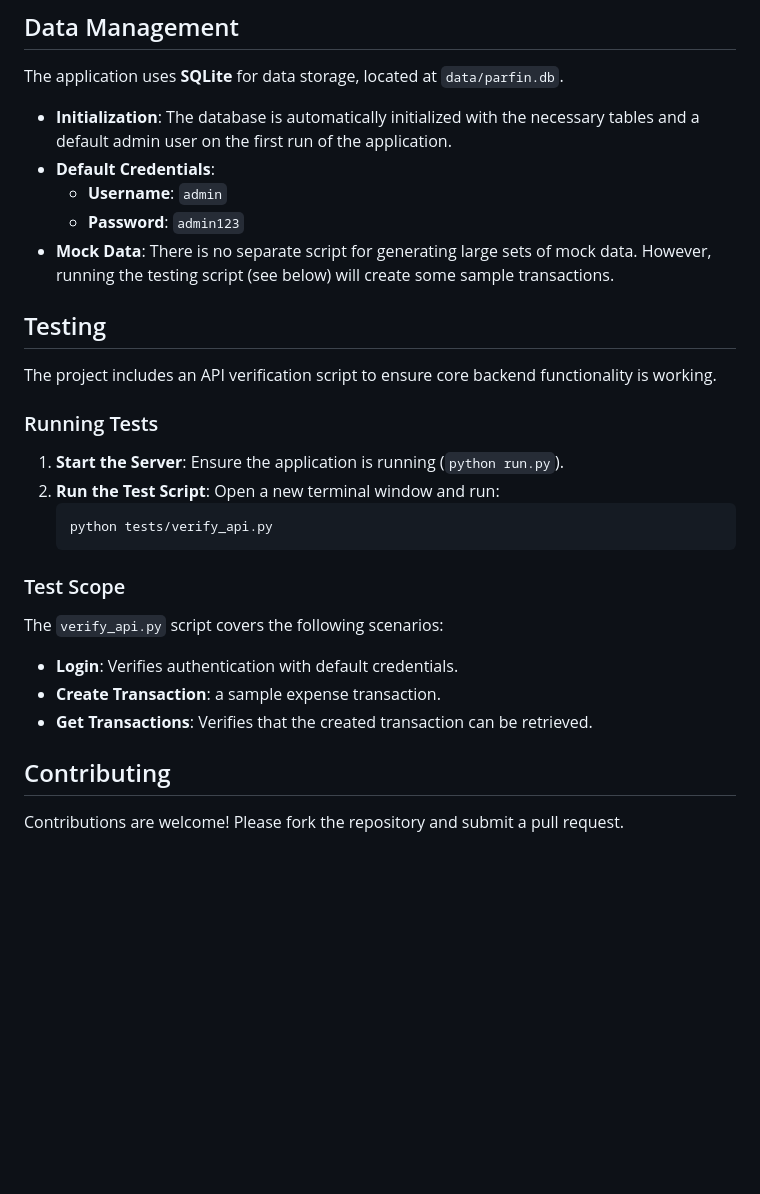
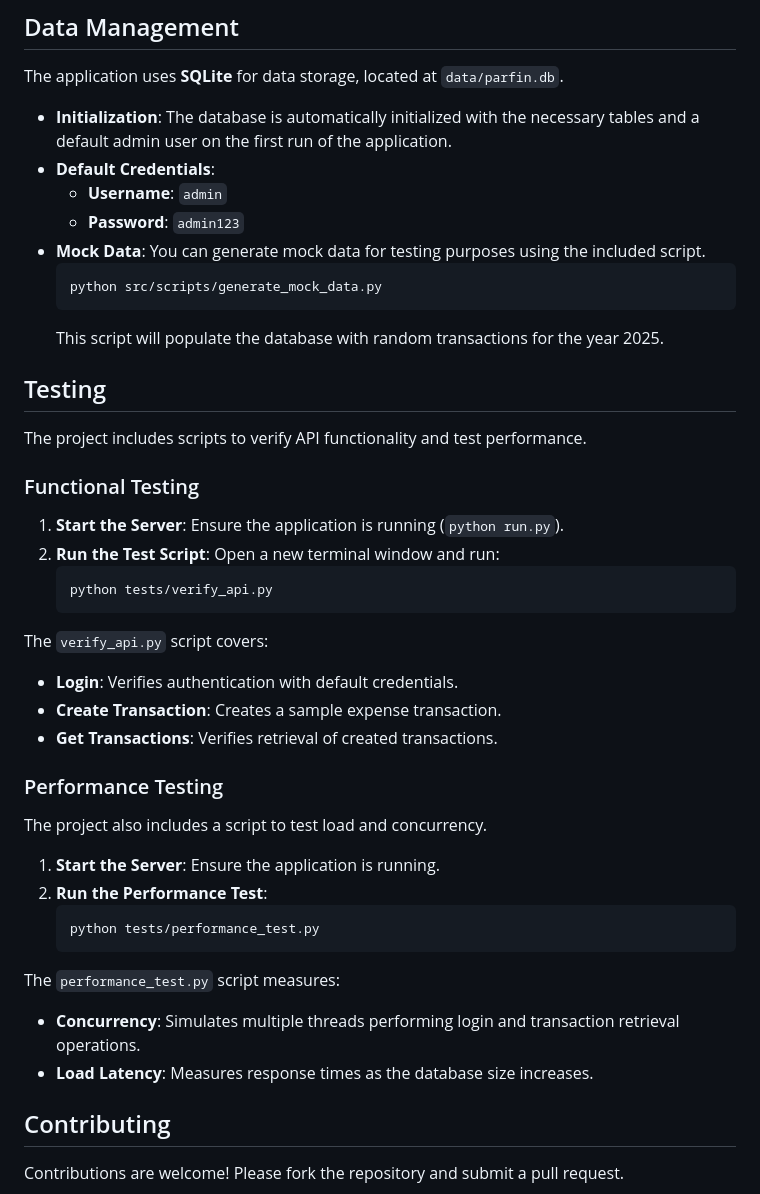
Before and after one commit to hotanphat28/parfin, a Markdown page: README.md, the part around the change. Drawn GitHub-style; blank space fills up the shorter version.

````diff
--- a/README.md
+++ b/README.md
@@ -62,13 +62,17 @@ The application uses **SQLite** for data storage, located at `data/parfin.db`.
 - **Default Credentials**:
     - **Username**: `admin`
     - **Password**: `admin123`
-- **Mock Data**: There is no separate script for generating large sets of mock data. However, running the testing script (see below) will create some sample transactions.
+- **Mock Data**: You can generate mock data for testing purposes using the included script.
+    ```bash
+    python src/scripts/generate_mock_data.py
+    ```
+    This script will populate the database with random transactions for the year 2025.
 
 ## Testing
 
-The project includes an API verification script to ensure core backend functionality is working.
+The project includes scripts to verify API functionality and test performance.
 
-### Running Tests
+### Functional Testing
 
 1.  **Start the Server**: Ensure the application is running (`python run.py`).
 2.  **Run the Test Script**:
@@ -77,12 +81,24 @@ The project includes an API verification script to ensure core backend functiona
     python tests/verify_api.py
     ```
 
-### Test Scope
+The `verify_api.py` script covers:
+- **Login**: Verifies authentication with default credentials.
+- **Create Transaction**: Creates a sample expense transaction.
+- **Get Transactions**: Verifies retrieval of created transactions.
 
-The `verify_api.py` script covers the following scenarios:
-- **Login**: Verifies authentication with default credentials.
-- **Create Transaction**: a sample expense transaction.
-- **Get Transactions**: Verifies that the created transaction can be retrieved.
+### Performance Testing
+
+The project also includes a script to test load and concurrency.
+
+1.  **Start the Server**: Ensure the application is running.
+2.  **Run the Performance Test**:
+    ```bash
+    python tests/performance_test.py
+    ```
+
+The `performance_test.py` script measures:
+- **Concurrency**: Simulates multiple threads performing login and transaction retrieval operations.
+- **Load Latency**: Measures response times as the database size increases.
 
 ## Contributing
 
````
